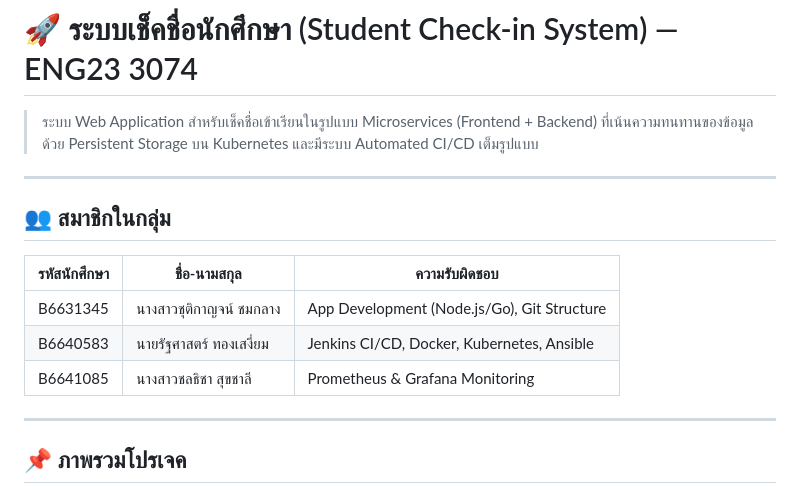
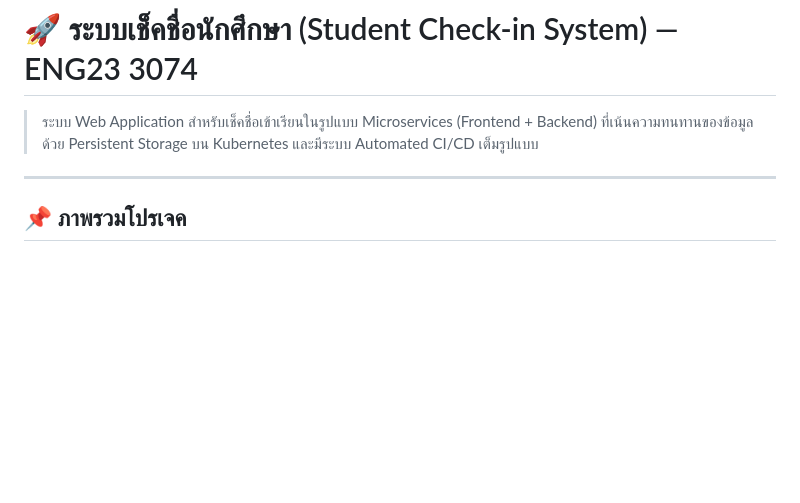
Before and after one commit to Rattasat160947/project-server-less, a Markdown page: README.md, the part around the change. Rendered like a GitHub page; blank space fills up the shorter version.

Commit message:
Remove group member section from README
Removed group member details from the README.

```diff
--- a/README.md
+++ b/README.md
@@ -4,15 +4,6 @@
 
 ---
 
-## 👥 สมาชิกในกลุ่ม
-
-| รหัสนักศึกษา | ชื่อ-นามสกุล | ความรับผิดชอบ |
-|-------------|-------------|---------------|
-| B6631345 | นางสาวชุติกาญจน์ ชมกลาง | App Development (Node.js/Go), Git Structure|
-| B6640583 | นายรัฐศาสตร์ ทองเสงี่ยม | Jenkins CI/CD, Docker, Kubernetes, Ansible |
-| B6641085 | นางสาวชลธิชา สุขชาลี | Prometheus & Grafana Monitoring |
-
----
 
 ## 📌 ภาพรวมโปรเจค
 
```
